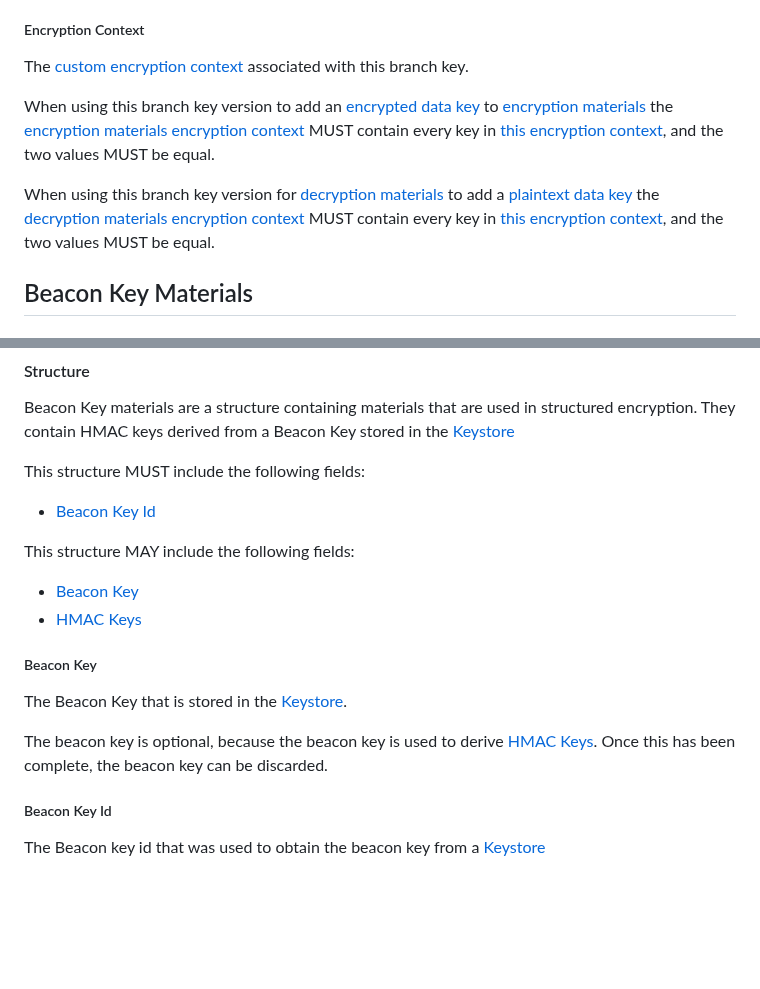
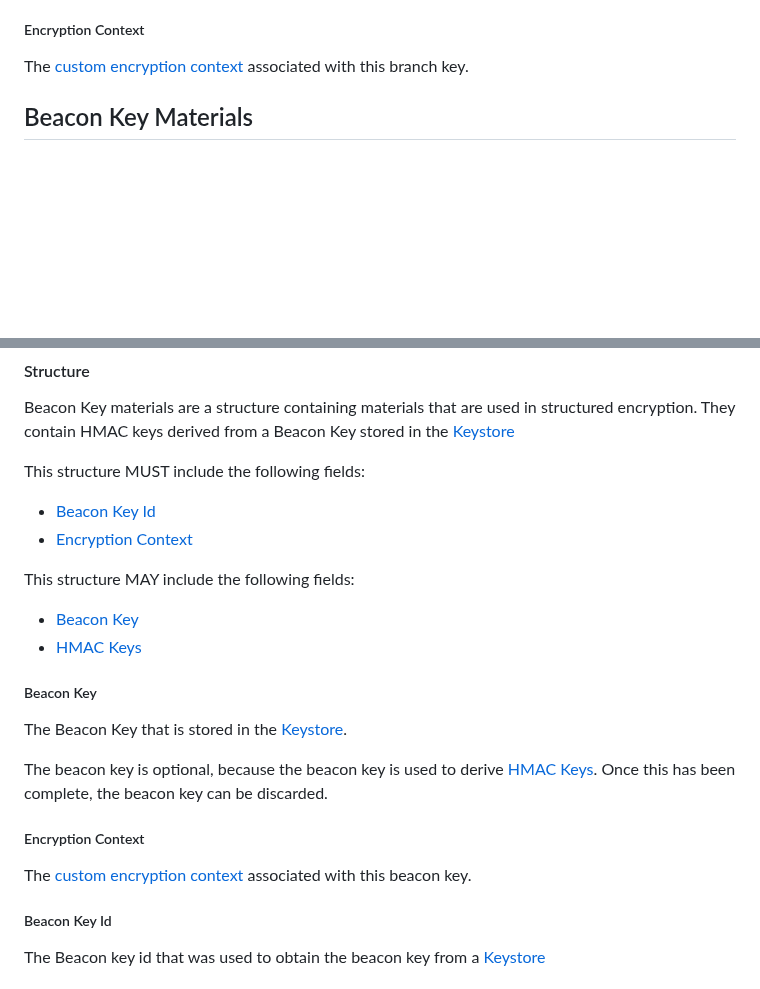
Before and after one commit to awslabs/aws-encryption-sdk-specification, a Markdown page: framework/structures.md, 2 parts joined by grey strips. Drawn GitHub-style; blank space fills up the shorter version.

```diff
--- a/framework/structures.md
+++ b/framework/structures.md
@@ -405,17 +405,6 @@ This value MUST be a version 4 [UUID](https://www.ietf.org/rfc/rfc4122.txt).
 
 The [custom encryption context](#encryption-context) associated with this branch key.
 
-When using this branch key version to add an [encrypted data key](#encrypted-data-key)
-to [encryption materials](#encryption-materials) the [encryption materials encryption context](#encryption-context-1)
-MUST contain every key in [this encryption context](#encryption-context-3),
-and the two values MUST be equal.
-
-When using this branch key version for [decryption materials](#decryption-materials)
-to add a [plaintext data key](#plaintext-data-key-1)
-the [decryption materials encryption context](#encryption-context-2)
-MUST contain every key in [this encryption context](#encryption-context-3),
-and the two values MUST be equal.
-
 ## Beacon Key Materials
 
 #### Implementations
@@ -433,6 +422,7 @@ stored in the [Keystore](branch-key-store.md)
 This structure MUST include the following fields:
 
 - [Beacon Key Id](#beacon-key-id)
+- [Encryption Context](#encryption-context-4)
 
 This structure MAY include the following fields:
 
@@ -449,6 +439,10 @@ because the beacon key is used to derive [HMAC Keys](#hmac-keys).
 Once this has been complete,
 the beacon key can be discarded.
 
+##### Encryption Context
+
+The [custom encryption context](#encryption-context) associated with this beacon key.
+
 ##### Beacon Key Id
 
 The Beacon key id that was used to obtain
```
Also changed, not shown: framework/branch-key-store.md (+15 -10 lines).
